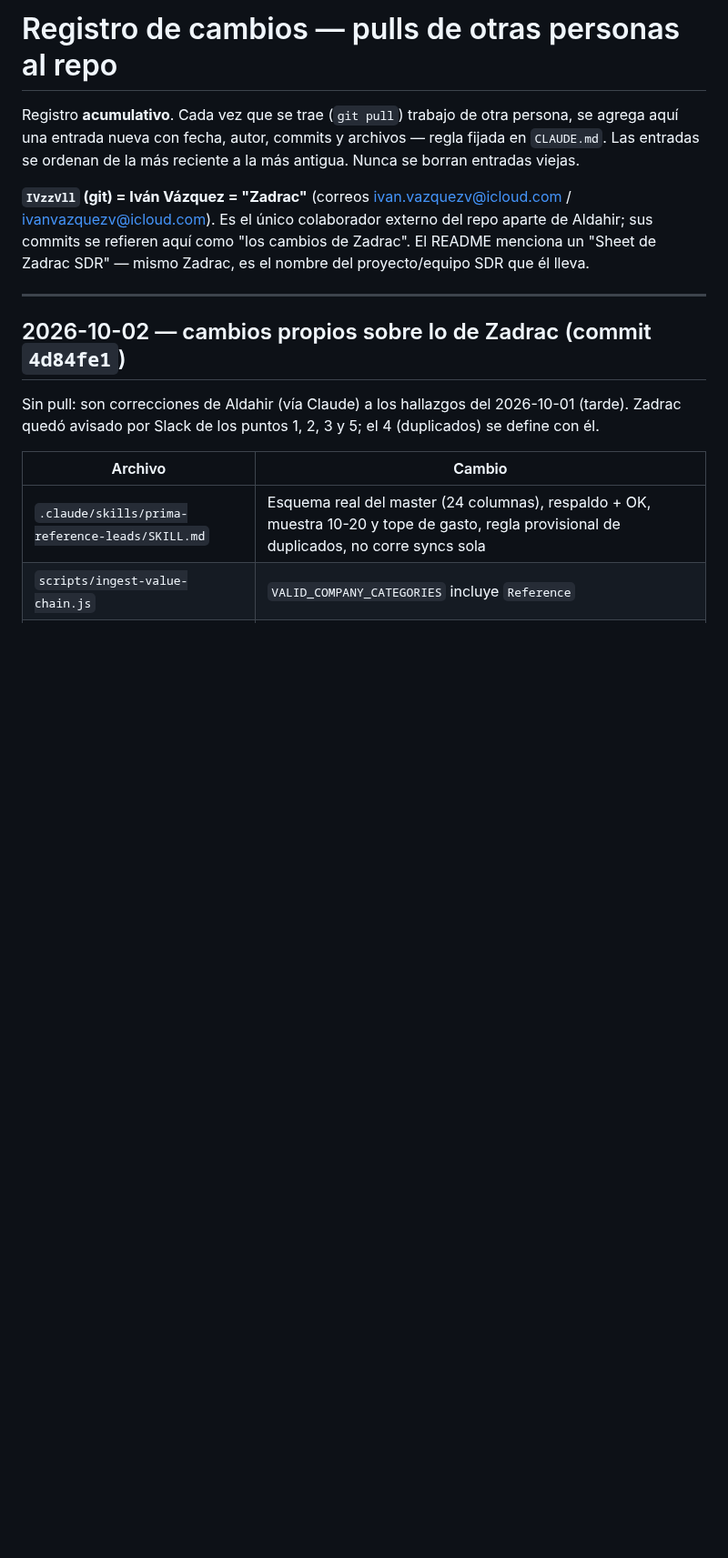
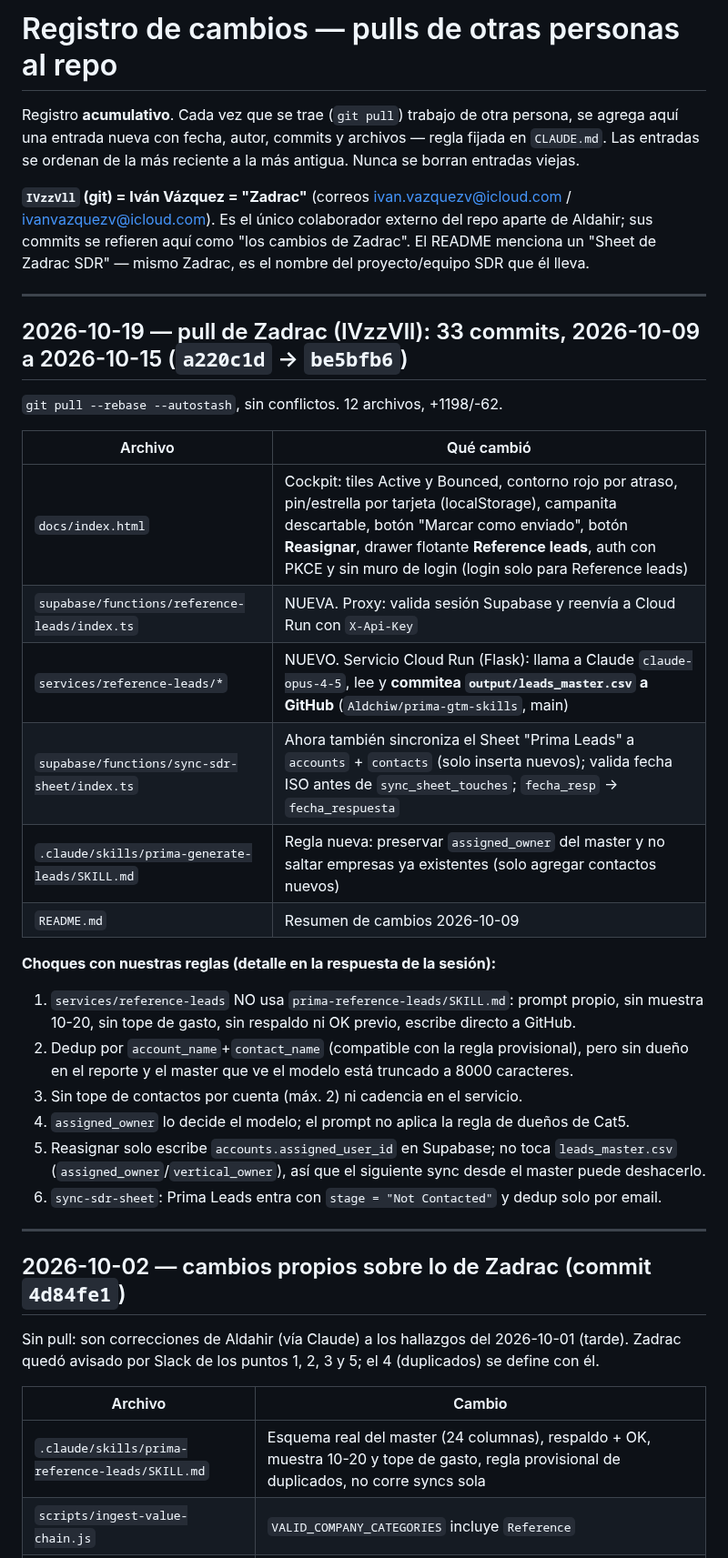
Before and after one commit to Aldchiw/prima-gtm-skills, a Markdown page: docs/registro-cambios.md, the part around the change. Shown at 91% size. Rendered like a GitHub page; blank space fills up the shorter version.

Commit message:
registro: pull de Zadrac 2026-10-19 (reasignar, PKCE, reference-leads Cloud Run) + hallazgos
Co-Authored-By: Claude Sonnet 5.5 <noreply@anthropic.com>

```diff
--- a/docs/registro-cambios.md
+++ b/docs/registro-cambios.md
@@ -8,6 +8,29 @@ entradas se ordenan de la más reciente a la más antigua. Nunca se borran entra
 ivanvazquezv@icloud.com). Es el único colaborador externo del repo aparte de Aldahir; sus commits
 se refieren aquí como "los cambios de Zadrac". El README menciona un "Sheet de Zadrac SDR" —
 mismo Zadrac, es el nombre del proyecto/equipo SDR que él lleva.
+
+---
+
+## 2026-10-19 — pull de Zadrac (IVzzVll): 33 commits, 2026-10-09 a 2026-10-15 (`a220c1d` → `be5bfb6`)
+
+`git pull --rebase --autostash`, sin conflictos. 12 archivos, +1198/-62.
+
+| Archivo | Qué cambió |
+|---|---|
+| `docs/index.html` | Cockpit: tiles Active y Bounced, contorno rojo por atraso, pin/estrella por tarjeta (localStorage), campanita descartable, botón "Marcar como enviado", botón **Reasignar**, drawer flotante **Reference leads**, auth con PKCE y sin muro de login (login solo para Reference leads) |
+| `supabase/functions/reference-leads/index.ts` | NUEVA. Proxy: valida sesión Supabase y reenvía a Cloud Run con `X-Api-Key` |
+| `services/reference-leads/*` | NUEVO. Servicio Cloud Run (Flask): llama a Claude `claude-opus-4-5`, lee y **commitea `output/leads_master.csv` a GitHub** (`Aldchiw/prima-gtm-skills`, main) |
+| `supabase/functions/sync-sdr-sheet/index.ts` | Ahora también sincroniza el Sheet "Prima Leads" a `accounts` + `contacts` (solo inserta nuevos); valida fecha ISO antes de `sync_sheet_touches`; `fecha_resp` → `fecha_respuesta` |
+| `.claude/skills/prima-generate-leads/SKILL.md` | Regla nueva: preservar `assigned_owner` del master y no saltar empresas ya existentes (solo agregar contactos nuevos) |
+| `README.md` | Resumen de cambios 2026-10-09 |
+
+**Choques con nuestras reglas (detalle en la respuesta de la sesión):**
+1. `services/reference-leads` NO usa `prima-reference-leads/SKILL.md`: prompt propio, sin muestra 10-20, sin tope de gasto, sin respaldo ni OK previo, escribe directo a GitHub.
+2. Dedup por `account_name`+`contact_name` (compatible con la regla provisional), pero sin dueño en el reporte y el master que ve el modelo está truncado a 8000 caracteres.
+3. Sin tope de contactos por cuenta (máx. 2) ni cadencia en el servicio.
+4. `assigned_owner` lo decide el modelo; el prompt no aplica la regla de dueños de Cat5.
+5. Reasignar solo escribe `accounts.assigned_user_id` en Supabase; no toca `leads_master.csv` (`assigned_owner`/`vertical_owner`), así que el siguiente sync desde el master puede deshacerlo.
+6. `sync-sdr-sheet`: Prima Leads entra con `stage = "Not Contacted"` y dedup solo por email.
 
 ---
 
```
Also changed, not shown: app-cockpit-log.md (+10 -0 lines).
